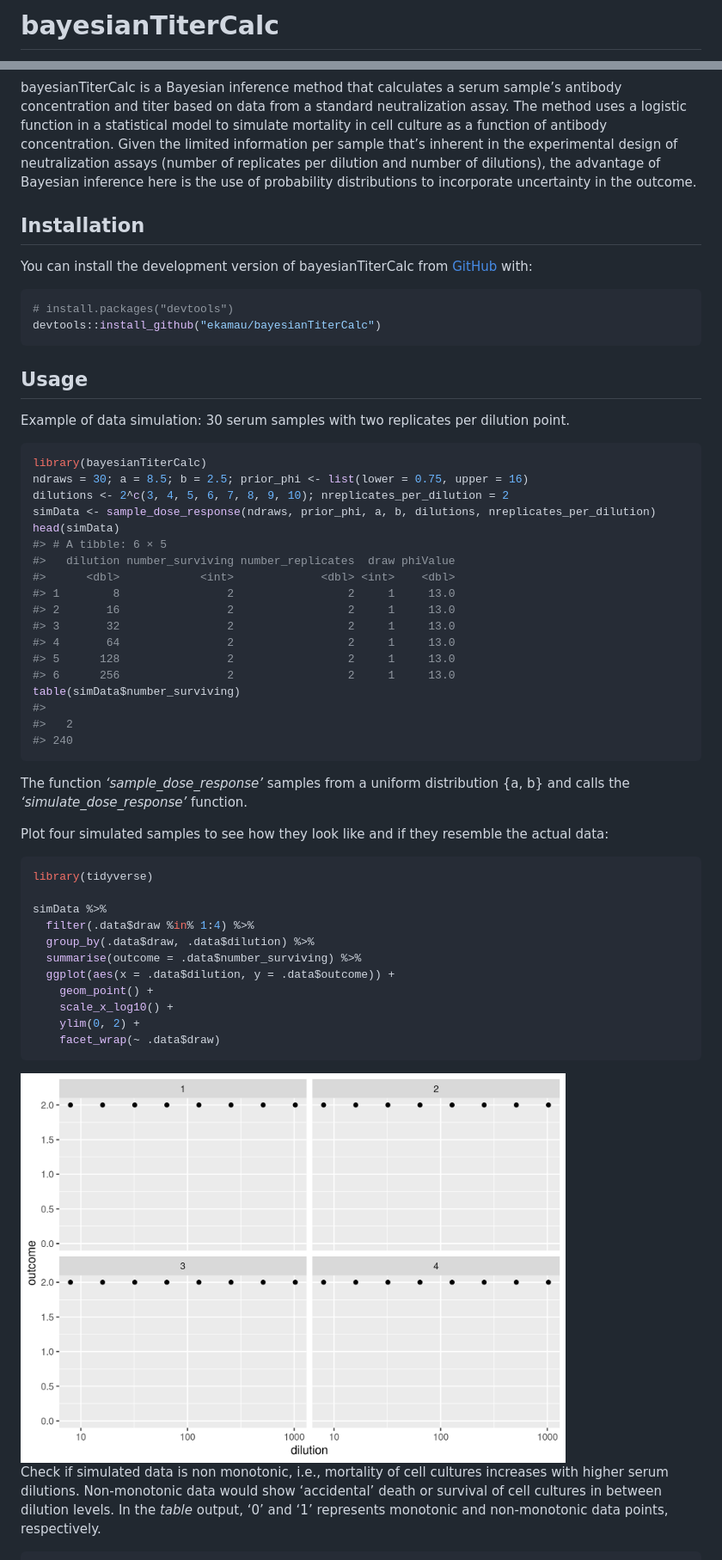
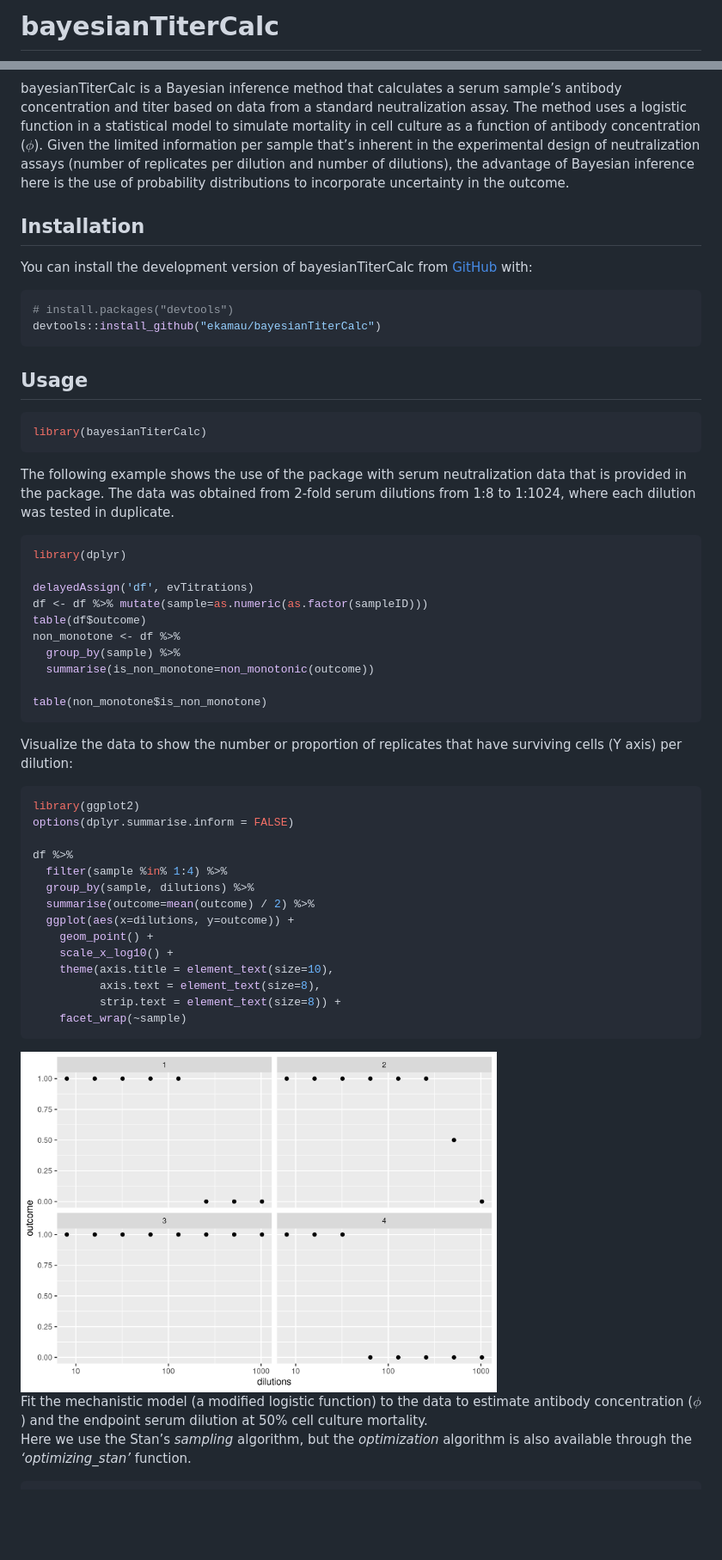
Before and after one commit to ekamau/bayesianTiterCalc, a Markdown page: README.md, 2 parts joined by grey strips. Shown at 86% size. GitHub-like rendering; pictures changed too: man/figures/README-unnamed-chunk-3-1.png; blank space fills up the shorter version.

````diff
--- a/README.md
+++ b/README.md
@@ -1,4 +1,8 @@
 
+<style>
+body {
+text-align: justify}
+</style>
 <!-- README.md is generated from README.Rmd. Please edit that file -->
 
 # bayesianTiterCalc
@@ -14,11 +18,11 @@ bayesianTiterCalc is a Bayesian inference method that calculates a serum
 sample’s antibody concentration and titer based on data from a standard
 neutralization assay. The method uses a logistic function in a
 statistical model to simulate mortality in cell culture as a function of
-antibody concentration. Given the limited information per sample that’s
-inherent in the experimental design of neutralization assays (number of
-replicates per dilution and number of dilutions), the advantage of
-Bayesian inference here is the use of probability distributions to
-incorporate uncertainty in the outcome.
+antibody concentration ($\phi$). Given the limited information per
+sample that’s inherent in the experimental design of neutralization
+assays (number of replicates per dilution and number of dilutions), the
+advantage of Bayesian inference here is the use of probability
+distributions to incorporate uncertainty in the outcome.
 
 ## Installation
 
@@ -32,56 +36,54 @@ devtools::install_github("ekamau/bayesianTiterCalc")
 
 ## Usage
 
-Example of data simulation: 30 serum samples with two replicates per
-dilution point.
+``` r
+library(bayesianTiterCalc)
+```
+
+The following example shows the use of the package with serum
+neutralization data that is provided in the package. The data was
+obtained from 2-fold serum dilutions from 1:8 to 1:1024, where each
+dilution was tested in duplicate.
 
 ``` r
-library(bayesianTiterCalc)
-ndraws = 30; a = 8.5; b = 2.5; prior_phi <- list(lower = 0.75, upper = 16)
-dilutions <- 2^c(3, 4, 5, 6, 7, 8, 9, 10); nreplicates_per_dilution = 2
-simData <- sample_dose_response(ndraws, prior_phi, a, b, dilutions, nreplicates_per_dilution)
-head(simData)
-#> # A tibble: 6 × 5
-#>   dilution number_surviving number_replicates  draw phiValue
-#>      <dbl>            <int>             <dbl> <int>    <dbl>
-#> 1        8                2                 2     1     13.0
-#> 2       16                2                 2     1     13.0
-#> 3       32                2                 2     1     13.0
-#> 4       64                2                 2     1     13.0
-#> 5      128                2                 2     1     13.0
-#> 6      256                2                 2     1     13.0
-table(simData$number_surviving)
-#>
-#>   2
-#> 240
+library(dplyr)
+
+delayedAssign('df', evTitrations)
+df <- df %>% mutate(sample=as.numeric(as.factor(sampleID)))
+table(df$outcome)
+non_monotone <- df %>%
+  group_by(sample) %>%
+  summarise(is_non_monotone=non_monotonic(outcome))
+
+table(non_monotone$is_non_monotone)
 ```
 
-The function *‘sample_dose_response’* samples from a uniform
-distribution {a, b} and calls the *‘simulate_dose_response’* function.
-
-Plot four simulated samples to see how they look like and if they
-resemble the actual data:
+Visualize the data to show the number or proportion of replicates that
+have surviving cells (Y axis) per dilution:
 
 ``` r
-library(tidyverse)
+library(ggplot2)
+options(dplyr.summarise.inform = FALSE)
 
-simData %>%
-  filter(.data$draw %in% 1:4) %>%
-  group_by(.data$draw, .data$dilution) %>%
-  summarise(outcome = .data$number_surviving) %>%
-  ggplot(aes(x = .data$dilution, y = .data$outcome)) +
+df %>%
+  filter(sample %in% 1:4) %>%
+  group_by(sample, dilutions) %>%
+  summarise(outcome=mean(outcome) / 2) %>%
+  ggplot(aes(x=dilutions, y=outcome)) +
     geom_point() +
     scale_x_log10() +
-    ylim(0, 2) +
-    facet_wrap(~ .data$draw)
+    theme(axis.title = element_text(size=10),
+          axis.text = element_text(size=8),
+          strip.text = element_text(size=8)) +
+    facet_wrap(~sample)
 ```
 
-<img src="man/figures/README-unnamed-chunk-2-1.png" width="80%" height="70%" />
+<img src="man/figures/README-unnamed-chunk-3-1.png" width="70%" height="60%" />
 
-Check if simulated data is non monotonic, i.e., mortality of cell
-cultures increases with higher serum dilutions. Non-monotonic data would
-show ‘accidental’ death or survival of cell cultures in between dilution
-levels. In the *table* output, ‘0’ and ‘1’ represents monotonic and
-non-monotonic data points, respectively.
+Fit the mechanistic model (a modified logistic function) to the data to
+estimate antibody concentration ($\phi$) and the endpoint serum dilution
+at 50% cell culture mortality. <br> Here we use the Stan’s *sampling*
+algorithm, but the *optimization* algorithm is also available through
+the *‘optimizing_stan’* function.
 
 ``` r
````
Also changed, not shown: other parts of README.md (+98 -23 lines), man/figures/README-figures-side-1.png (added), man/figures/README-figures-side-2.png (added), man/figures/README-figures-side-3.png (added), man/figures/README-unnamed-chunk-6-1.png (added), man/figures/README-unnamed-chunk-7-1.png (added), 3 other files.
